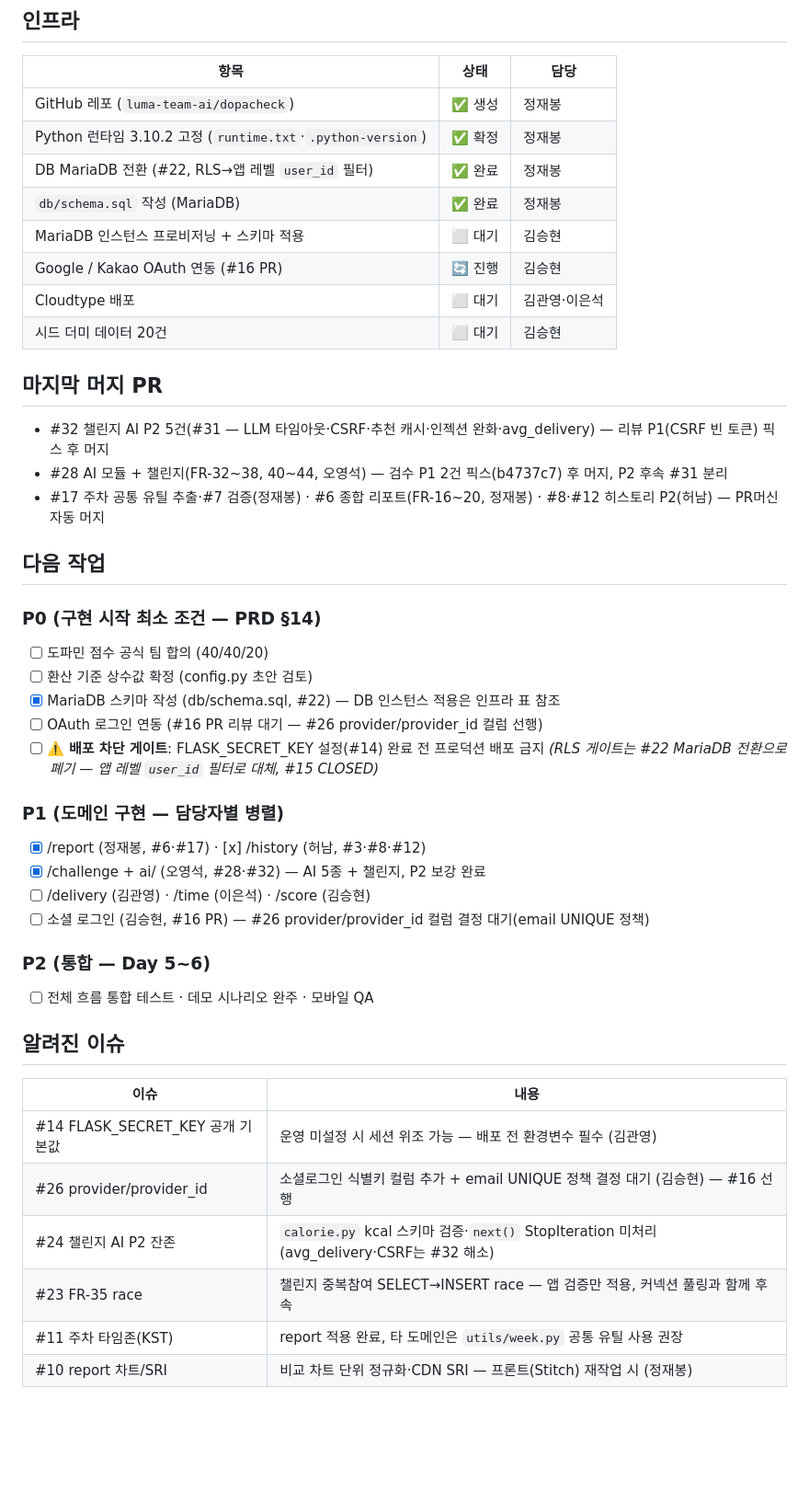
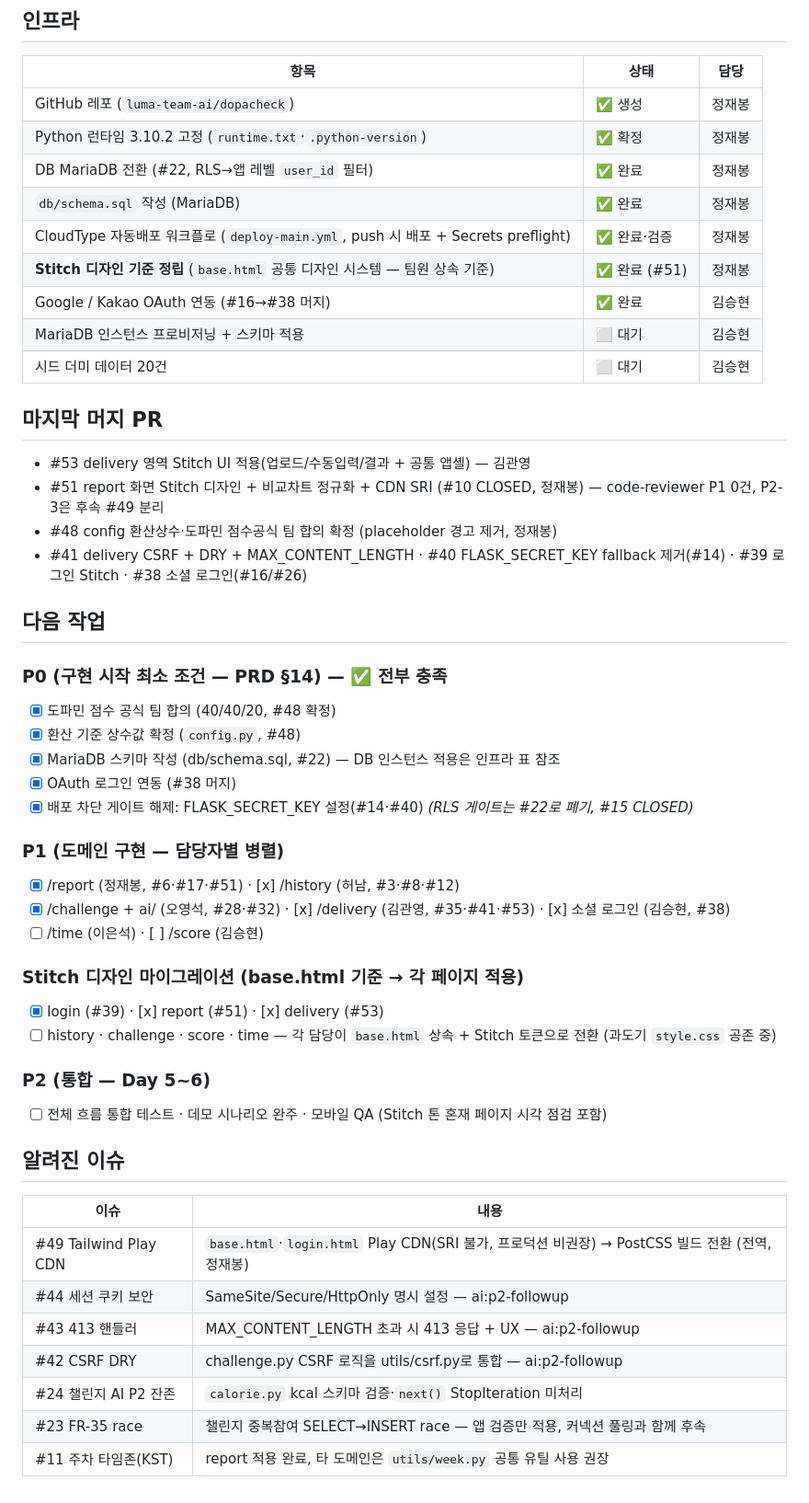
Before and after one commit to luma-team-ai/DopaCheck, a Markdown page: docs/STATUS.md, the part around one of its changes. Shown at 92% size. GitHub-like rendering; blank space fills up the shorter version.

Commit message:
docs: STATUS 갱신 — config 확정(#48)·report Stitch(#51,#10)·delivery Stitch(#53)·후속 #49 (#57)

```diff
--- a/docs/STATUS.md
+++ b/docs/STATUS.md
@@ -10,42 +10,49 @@
 | Python 런타임 3.10.2 고정 (`runtime.txt`·`.python-version`) | ✅ 확정 | 정재봉 |
 | DB MariaDB 전환 (#22, RLS→앱 레벨 `user_id` 필터) | ✅ 완료 | 정재봉 |
 | `db/schema.sql` 작성 (MariaDB) | ✅ 완료 | 정재봉 |
+| CloudType 자동배포 워크플로 (`deploy-main.yml`, push 시 배포 + Secrets preflight) | ✅ 완료·검증 | 정재봉 |
+| **Stitch 디자인 기준 정립** (`base.html` 공통 디자인 시스템 — 팀원 상속 기준) | ✅ 완료 (#51) | 정재봉 |
+| Google / Kakao OAuth 연동 (#16→#38 머지) | ✅ 완료 | 김승현 |
 | MariaDB 인스턴스 프로비저닝 + 스키마 적용 | ⬜ 대기 | 김승현 |
-| Google / Kakao OAuth 연동 (#16 PR) | 🔄 진행 | 김승현 |
-| Cloudtype 배포 | ⬜ 대기 | 김관영·이은석 |
 | 시드 더미 데이터 20건 | ⬜ 대기 | 김승현 |
 
 ## 마지막 머지 PR
 
-- #32 챌린지 AI P2 5건(#31 — LLM 타임아웃·CSRF·추천 캐시·인젝션 완화·avg_delivery) — 리뷰 P1(CSRF 빈 토큰) 픽스 후 머지
-- #28 AI 모듈 + 챌린지(FR-32~38, 40~44, 오영석) — 검수 P1 2건 픽스(b4737c7) 후 머지, P2 후속 #31 분리
-- #17 주차 공통 유틸 추출·#7 검증(정재봉) · #6 종합 리포트(FR-16~20, 정재봉) · #8·#12 히스토리 P2(허남) — PR머신 자동 머지
+- #53 delivery 영역 Stitch UI 적용(업로드/수동입력/결과 + 공통 앱셸) — 김관영
+- #51 report 화면 Stitch 디자인 + 비교차트 정규화 + CDN SRI (#10 CLOSED, 정재봉) — code-reviewer P1 0건, P2-3은 후속 #49 분리
+- #48 config 환산상수·도파민 점수공식 팀 합의 확정 (placeholder 경고 제거, 정재봉)
+- #41 delivery CSRF + DRY + MAX_CONTENT_LENGTH · #40 FLASK_SECRET_KEY fallback 제거(#14) · #39 로그인 Stitch · #38 소셜 로그인(#16/#26)
 
 ## 다음 작업
 
-### P0 (구현 시작 최소 조건 — PRD §14)
-- [ ] 도파민 점수 공식 팀 합의 (40/40/20)
-- [ ] 환산 기준 상수값 확정 (config.py 초안 검토)
+### P0 (구현 시작 최소 조건 — PRD §14) — ✅ 전부 충족
+- [x] 도파민 점수 공식 팀 합의 (40/40/20, #48 확정)
+- [x] 환산 기준 상수값 확정 (`config.py`, #48)
 - [x] MariaDB 스키마 작성 (db/schema.sql, #22) — DB 인스턴스 적용은 인프라 표 참조
-- [ ] OAuth 로그인 연동 (#16 PR 리뷰 대기 — #26 provider/provider_id 컬럼 선행)
-- [ ] ⚠️ **배포 차단 게이트**: FLASK_SECRET_KEY 설정(#14) 완료 전 프로덕션 배포 금지 *(RLS 게이트는 #22 MariaDB 전환으로 폐기 — 앱 레벨 `user_id` 필터로 대체, #15 CLOSED)*
+- [x] OAuth 로그인 연동 (#38 머지)
+- [x] 배포 차단 게이트 해제: FLASK_SECRET_KEY 설정(#14·#40) *(RLS 게이트는 #22로 폐기, #15 CLOSED)*
 
 ### P1 (도메인 구현 — 담당자별 병렬)
-- [x] /report (정재봉, #6·#17) · [x] /history (허남, #3·#8·#12)
-- [x] /challenge + ai/ (오영석, #28·#32) — AI 5종 + 챌린지, P2 보강 완료
-- [ ] /delivery (김관영) · /time (이은석) · /score (김승현)
-- [ ] 소셜 로그인 (김승현, #16 PR) — #26 provider/provider_id 컬럼 결정 대기(email UNIQUE 정책)
+- [x] /report (정재봉, #6·#17·#51) · [x] /history (허남, #3·#8·#12)
+- [x] /challenge + ai/ (오영석, #28·#32) · [x] /delivery (김관영, #35·#41·#53) · [x] 소셜 로그인 (김승현, #38)
+- [ ] /time (이은석) · [ ] /score (김승현)
+
+### Stitch 디자인 마이그레이션 (base.html 기준 → 각 페이지 적용)
+- [x] login (#39) · [x] report (#51) · [x] delivery (#53)
+- [ ] history · challenge · score · time — 각 담당이 `base.html` 상속 + Stitch 토큰으로 전환 (과도기 `style.css` 공존 중)
 
 ### P2 (통합 — Day 5~6)
-- [ ] 전체 흐름 통합 테스트 · 데모 시나리오 완주 · 모바일 QA
+- [ ] 전체 흐름 통합 테스트 · 데모 시나리오 완주 · 모바일 QA (Stitch 톤 혼재 페이지 시각 점검 포함)
 
 ## 알려진 이슈
 
 | 이슈 | 내용 |
 |------|------|
-| #14 FLASK_SECRET_KEY 공개 기본값 | 운영 미설정 시 세션 위조 가능 — 배포 전 환경변수 필수 (김관영) |
-| #26 provider/provider_id | 소셜로그인 식별키 컬럼 추가 + email UNIQUE 정책 결정 대기 (김승현) — #16 선행 |
-| #24 챌린지 AI P2 잔존 | `calorie.py` kcal 스키마 검증·`next()` StopIteration 미처리 (avg_delivery·CSRF는 #32 해소) |
+| #49 Tailwind Play CDN | `base.html`·`login.html` Play CDN(SRI 불가, 프로덕션 비권장) → PostCSS 빌드 전환 (전역, 정재봉) |
+| #44 세션 쿠키 보안 | SameSite/Secure/HttpOnly 명시 설정 — ai:p2-followup |
+| #43 413 핸들러 | MAX_CONTENT_LENGTH 초과 시 413 응답 + UX — ai:p2-followup |
+| #42 CSRF DRY | challenge.py CSRF 로직을 utils/csrf.py로 통합 — ai:p2-followup |
+| #24 챌린지 AI P2 잔존 | `calorie.py` kcal 스키마 검증·`next()` StopIteration 미처리 |
 | #23 FR-35 race | 챌린지 중복참여 SELECT→INSERT race — 앱 검증만 적용, 커넥션 풀링과 함께 후속 |
 | #11 주차 타임존(KST) | report 적용 완료, 타 도메인은 `utils/week.py` 공통 유틸 사용 권장 |
-| #10 report 차트/SRI | 비교 차트 단위 정규화·CDN SRI — 프론트(Stitch) 재작업 시 (정재봉) |
+</content>
```
Also changed, not shown: other parts of docs/STATUS.md (+1 -1 lines).
